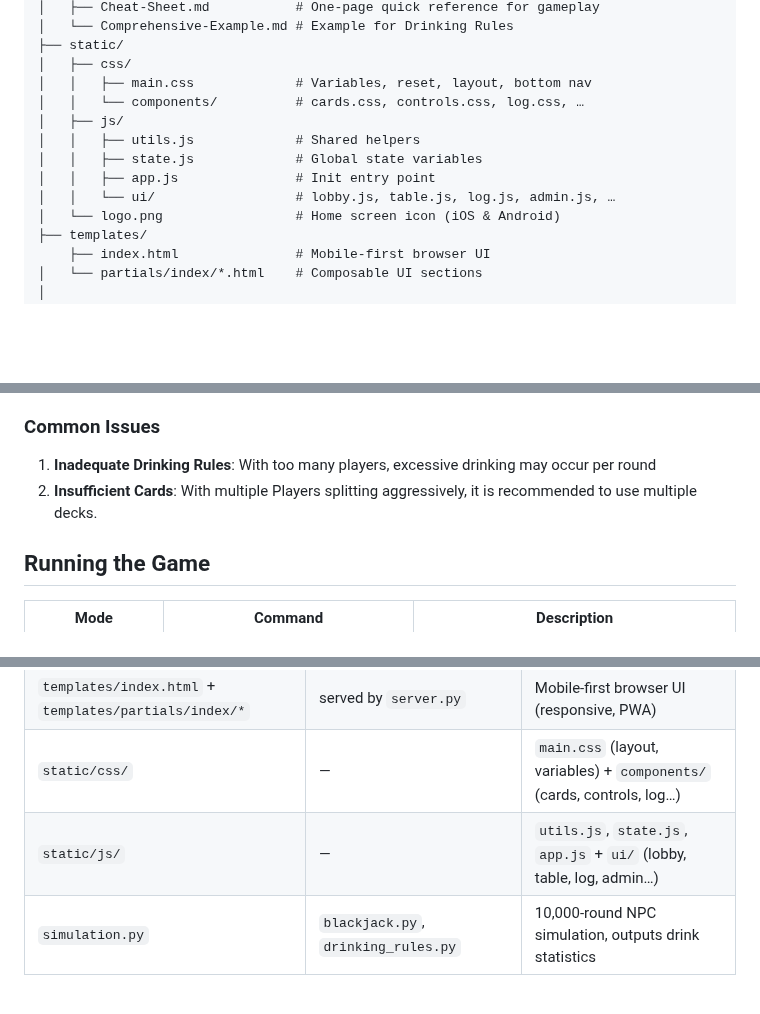
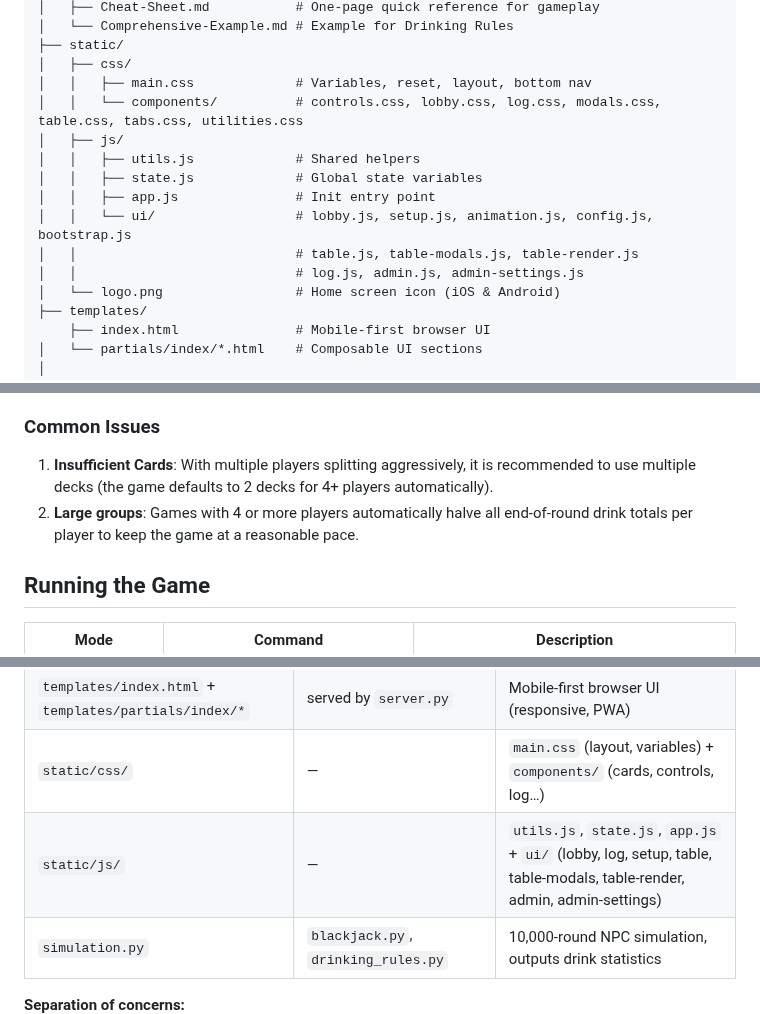
Before and after one commit to robert-rjm/Black-Out-Jack, a Markdown page: README.md, 3 parts joined by grey strips. GitHub-like rendering; blank space fills up the shorter version.

Commit message:
docs: update README following refactoring

```diff
--- a/README.md
+++ b/README.md
@@ -125,12 +125,14 @@ Black-Out-Jack/
 ├── static/
 │   ├── css/
 │   │   ├── main.css             # Variables, reset, layout, bottom nav
-│   │   └── components/          # cards.css, controls.css, log.css, …
+│   │   └── components/          # controls.css, lobby.css, log.css, modals.css, table.css, tabs.css, utilities.css
 │   ├── js/
 │   │   ├── utils.js             # Shared helpers
 │   │   ├── state.js             # Global state variables
 │   │   ├── app.js               # Init entry point
-│   │   └── ui/                  # lobby.js, table.js, log.js, admin.js, …
+│   │   └── ui/                  # lobby.js, setup.js, animation.js, config.js, bootstrap.js
+│   │                            # table.js, table-modals.js, table-render.js
+│   │                            # log.js, admin.js, admin-settings.js
 │   └── logo.png                 # Home screen icon (iOS & Android)
 ├── templates/
     ├── index.html               # Mobile-first browser UI
@@ -159,8 +161,8 @@ _RULES_DATE  = "2026-05-15"
 On startup the script fetches `Rules.md` from GitHub and compares hashes. If they differ, a warning is printed. When the rules change, update `_RULES_HASH` and `_RULES_DATE` in `drinking_rules.py` after re-verifying the implementation.
 
 ### Common Issues
-1. **Inadequate Drinking Rules**: With too many players, excessive drinking may occur per round
-2. **Insufficient Cards**: With multiple Players splitting aggressively, it is recommended to use multiple decks.
+1. **Insufficient Cards**: With multiple players splitting aggressively, it is recommended to use multiple decks (the game defaults to 2 decks for 4+ players automatically).
+2. **Large groups**: Games with 4 or more players automatically halve all end-of-round drink totals per player to keep the game at a reasonable pace.
 
 ## Running the Game
 
@@ -247,7 +249,7 @@ The three main files are intentionally decoupled:
 | `app/` | `referee.py`, `blackjack.py`, `drinking_rules.py` | Routes, models, and services for the web UI |
 |  `templates/index.html` + `templates/partials/index/*` | served by `server.py` | Mobile-first browser UI (responsive, PWA) |
 | `static/css/` | — | `main.css` (layout, variables) + `components/` (cards, controls, log…) |
-| `static/js/` | — | `utils.js`, `state.js`, `app.js` + `ui/` (lobby, table, log, admin…) |
+| `static/js/` | — | `utils.js`, `state.js`, `app.js` + `ui/` (lobby, log, setup, table, table-modals, table-render, admin, admin-settings) |
 | `simulation.py` | `blackjack.py`, `drinking_rules.py` | 10,000-round NPC simulation, outputs drink statistics |
 
 **Separation of concerns:**
```
